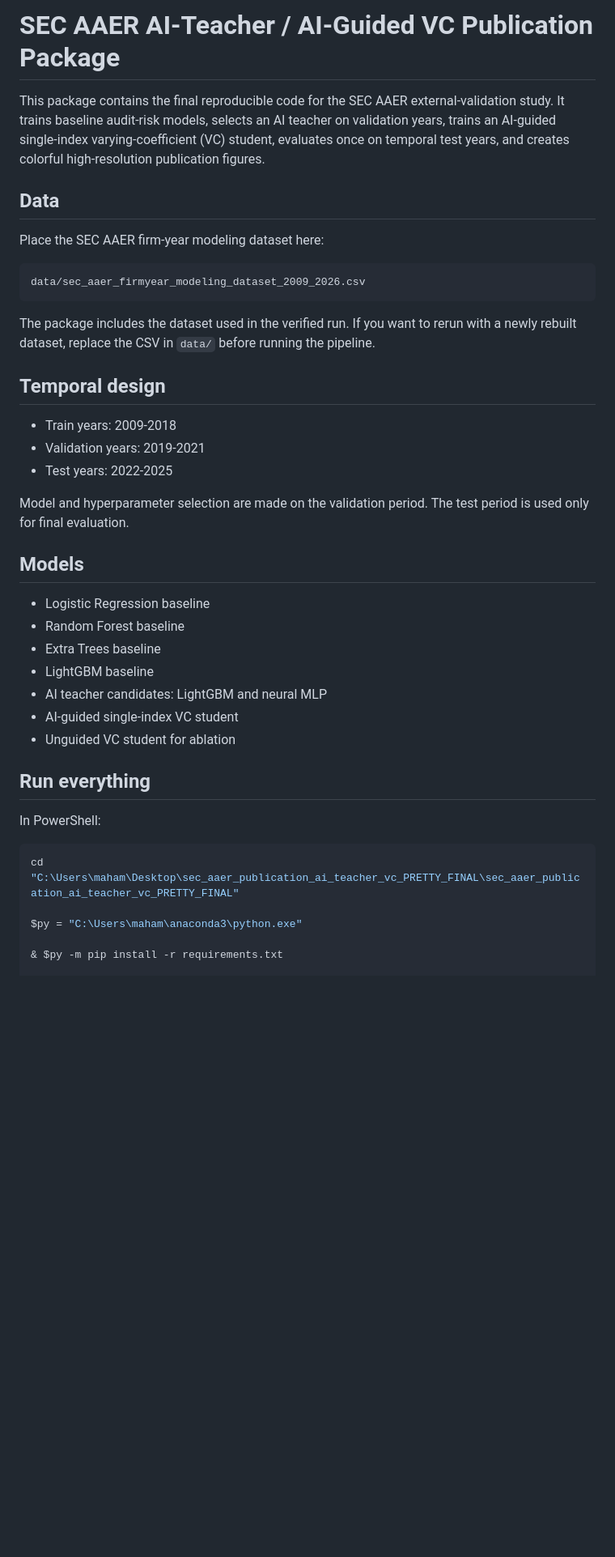
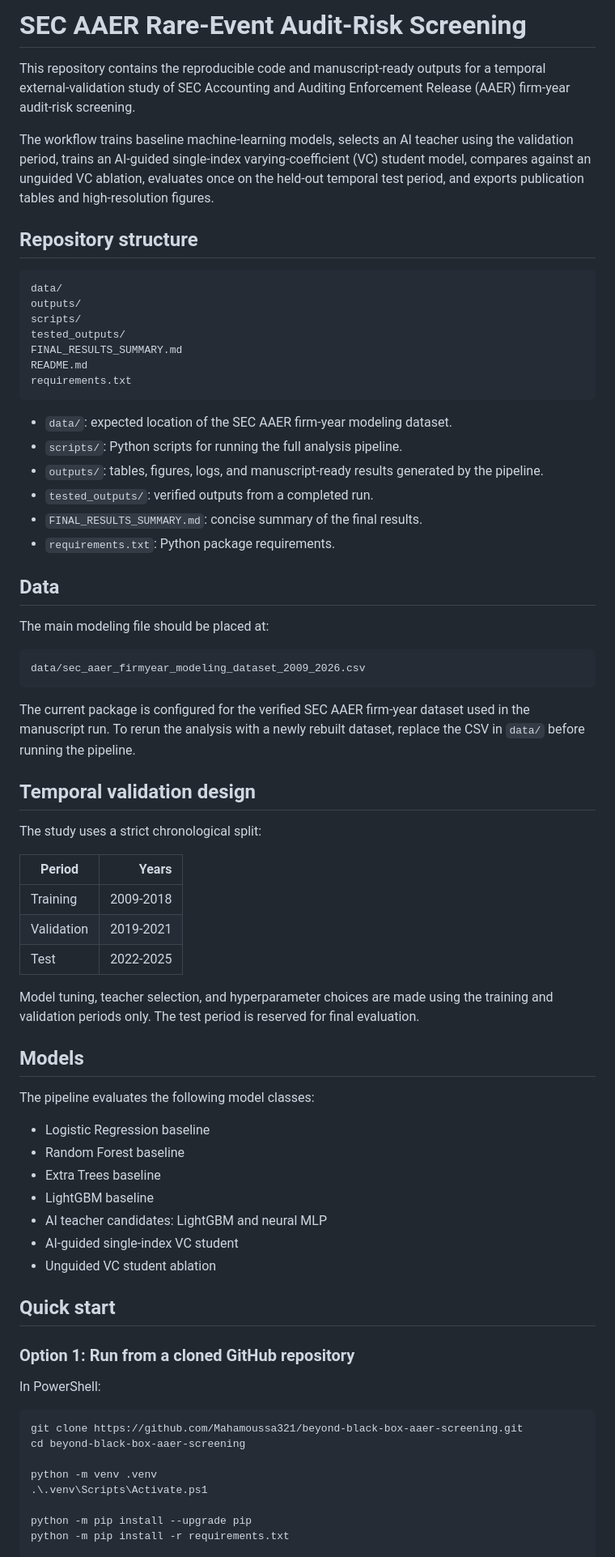
Before and after one commit to Mahamoussa321/beyond-black-box-aaer-screening, a Markdown page: README.md, the part around one of its changes. Shown at 81% size. Drawn GitHub-style; blank space fills up the shorter version.

Commit message:
Update README with reproducible run instructions

````diff
--- a/README.md
+++ b/README.md
@@ -1,26 +1,53 @@
-# SEC AAER AI-Teacher / AI-Guided VC Publication Package
+# SEC AAER Rare-Event Audit-Risk Screening
 
-This package contains the final reproducible code for the SEC AAER external-validation study. It trains baseline audit-risk models, selects an AI teacher on validation years, trains an AI-guided single-index varying-coefficient (VC) student, evaluates once on temporal test years, and creates colorful high-resolution publication figures.
+This repository contains the reproducible code and manuscript-ready outputs for a temporal external-validation study of SEC Accounting and Auditing Enforcement Release (AAER) firm-year audit-risk screening.
+
+The workflow trains baseline machine-learning models, selects an AI teacher using the validation period, trains an AI-guided single-index varying-coefficient (VC) student model, compares against an unguided VC ablation, evaluates once on the held-out temporal test period, and exports publication tables and high-resolution figures.
+
+## Repository structure
+
+```text
+data/
+outputs/
+scripts/
+tested_outputs/
+FINAL_RESULTS_SUMMARY.md
+README.md
+requirements.txt
+```
+
+- `data/`: expected location of the SEC AAER firm-year modeling dataset.
+- `scripts/`: Python scripts for running the full analysis pipeline.
+- `outputs/`: tables, figures, logs, and manuscript-ready results generated by the pipeline.
+- `tested_outputs/`: verified outputs from a completed run.
+- `FINAL_RESULTS_SUMMARY.md`: concise summary of the final results.
+- `requirements.txt`: Python package requirements.
 
 ## Data
 
-Place the SEC AAER firm-year modeling dataset here:
+The main modeling file should be placed at:
 
 ```text
 data/sec_aaer_firmyear_modeling_dataset_2009_2026.csv
 ```
 
-The package includes the dataset used in the verified run. If you want to rerun with a newly rebuilt dataset, replace the CSV in `data/` before running the pipeline.
+The current package is configured for the verified SEC AAER firm-year dataset used in the manuscript run. To rerun the analysis with a newly rebuilt dataset, replace the CSV in `data/` before running the pipeline.
 
-## Temporal design
+## Temporal validation design
 
-- Train years: 2009-2018
-- Validation years: 2019-2021
-- Test years: 2022-2025
+The study uses a strict chronological split:
 
-Model and hyperparameter selection are made on the validation period. The test period is used only for final evaluation.
+| Period | Years |
+|---|---:|
+| Training | 2009-2018 |
+| Validation | 2019-2021 |
+| Test | 2022-2025 |
+
+Model tuning, teacher selection, and hyperparameter choices are made using the training and validation periods only. The test period is reserved for final evaluation.
 
 ## Models
+
+The pipeline evaluates the following model classes:
 
 - Logistic Regression baseline
 - Random Forest baseline
@@ -28,16 +55,21 @@ Model and hyperparameter selection are made on the validation period. The test p
 - LightGBM baseline
 - AI teacher candidates: LightGBM and neural MLP
 - AI-guided single-index VC student
-- Unguided VC student for ablation
+- Unguided VC student ablation
 
-## Run everything
+## Quick start
+
+### Option 1: Run from a cloned GitHub repository
 
 In PowerShell:
 
 ```powershell
-cd "C:\Users\maham\Desktop\sec_aaer_publication_ai_teacher_vc_PRETTY_FINAL\sec_aaer_publication_ai_teacher_vc_PRETTY_FINAL"
+git clone https://github.com/Mahamoussa321/beyond-black-box-aaer-screening.git
+cd beyond-black-box-aaer-screening
 
-$py = "C:\Users\maham\anaconda3\python.exe"
+python -m venv .venv
+.\.venv\Scripts\Activate.ps1
 
-& $py -m pip install -r requirements.txt
+python -m pip install --upgrade pip
+python -m pip install -r requirements.txt
 
````
Also changed, not shown: other parts of README.md (+88 -14 lines).
